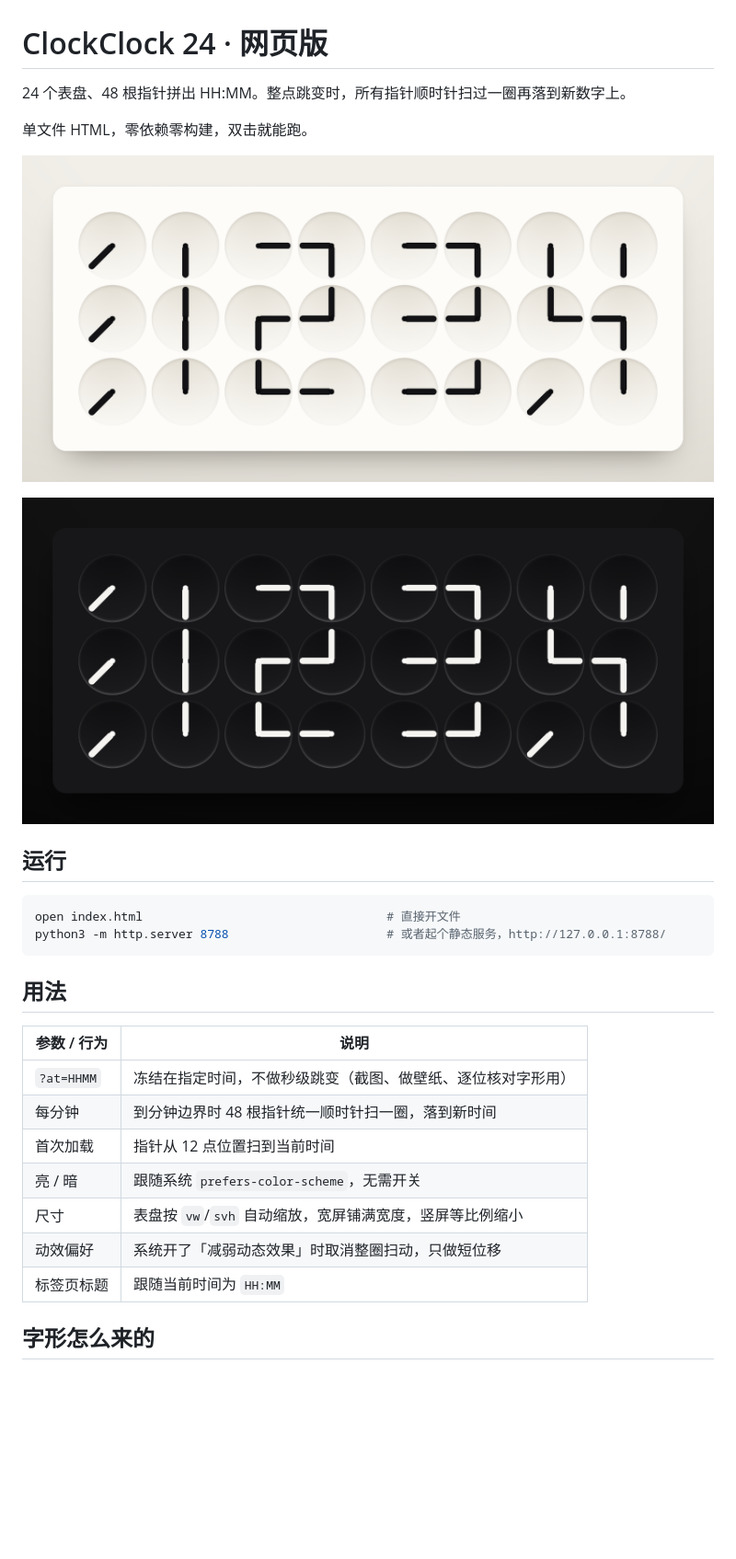
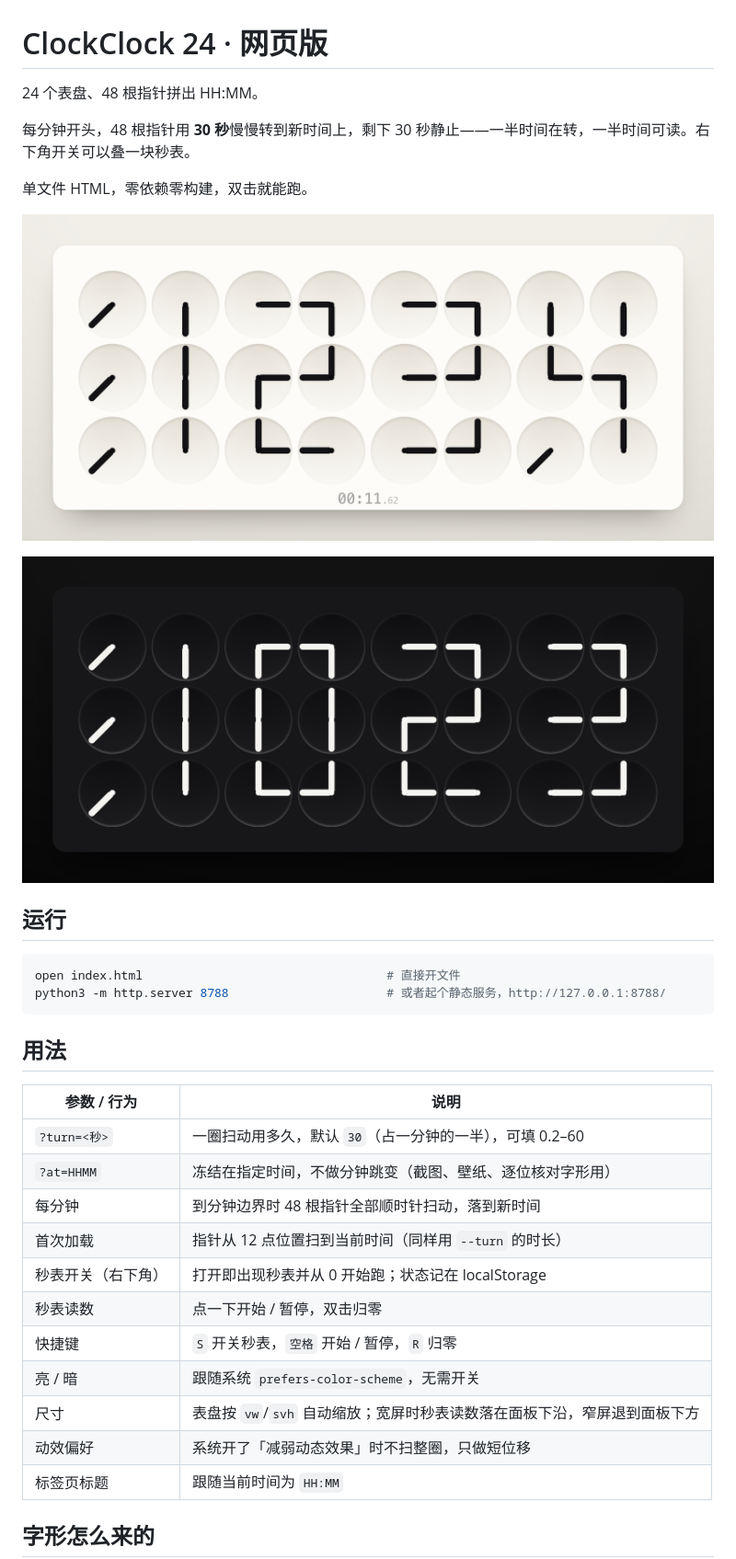
Before and after one commit to CooperZhuang/clockclock-24, a Markdown page: README.md, the part around one of its changes. Shown at 92% size. GitHub-like rendering; pictures changed too: docs/preview-dark.png, docs/preview-light.png; blank space fills up the shorter version.

Commit message:
feat: 整圈扫动拉长到 30 秒（?turn= 可调）+ 叠加秒表与右下角开关

```diff
--- a/README.md
+++ b/README.md
@@ -1,6 +1,8 @@
 # ClockClock 24 · 网页版
 
-24 个表盘、48 根指针拼出 HH:MM。整点跳变时，所有指针顺时针扫过一圈再落到新数字上。
+24 个表盘、48 根指针拼出 HH:MM。
+
+每分钟开头，48 根指针用 **30 秒**慢慢转到新时间上，剩下 30 秒静止——一半时间在转，一半时间可读。右下角开关可以叠一块秒表。
 
 单文件 HTML，零依赖零构建，双击就能跑。
 
@@ -19,12 +21,16 @@ python3 -m http.server 8788                      # 或者起个静态服务，ht
 
 | 参数 / 行为 | 说明 |
 | --- | --- |
-| `?at=HHMM` | 冻结在指定时间，不做秒级跳变（截图、做壁纸、逐位核对字形用） |
-| 每分钟 | 到分钟边界时 48 根指针统一顺时针扫一圈，落到新时间 |
-| 首次加载 | 指针从 12 点位置扫到当前时间 |
+| `?turn=<秒>` | 一圈扫动用多久，默认 `30`（占一分钟的一半），可填 0.2–60 |
+| `?at=HHMM` | 冻结在指定时间，不做分钟跳变（截图、壁纸、逐位核对字形用） |
+| 每分钟 | 到分钟边界时 48 根指针全部顺时针扫动，落到新时间 |
+| 首次加载 | 指针从 12 点位置扫到当前时间（同样用 `--turn` 的时长） |
+| 秒表开关（右下角） | 打开即出现秒表并从 0 开始跑；状态记在 localStorage |
+| 秒表读数 | 点一下开始 / 暂停，双击归零 |
+| 快捷键 | `S` 开关秒表，`空格` 开始 / 暂停，`R` 归零 |
 | 亮 / 暗 | 跟随系统 `prefers-color-scheme`，无需开关 |
-| 尺寸 | 表盘按 `vw`/`svh` 自动缩放，宽屏铺满宽度，竖屏等比例缩小 |
-| 动效偏好 | 系统开了「减弱动态效果」时取消整圈扫动，只做短位移 |
+| 尺寸 | 表盘按 `vw`/`svh` 自动缩放；宽屏时秒表读数落在面板下沿，窄屏退到面板下方 |
+| 动效偏好 | 系统开了「减弱动态效果」时不扫整圈，只做短位移 |
 | 标签页标题 | 跟随当前时间为 `HH:MM` |
 
 ## 字形怎么来的
```
Also changed, not shown: other parts of README.md (+3 -2 lines), 1 other file.
